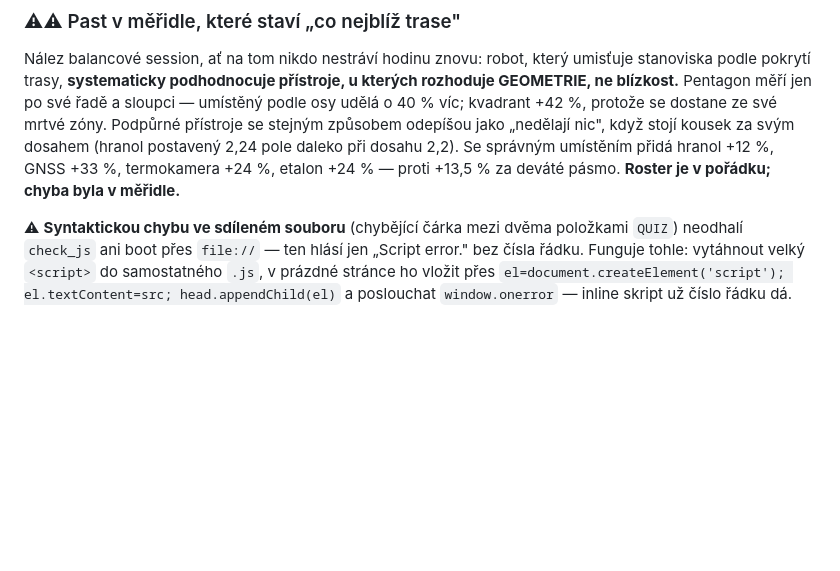
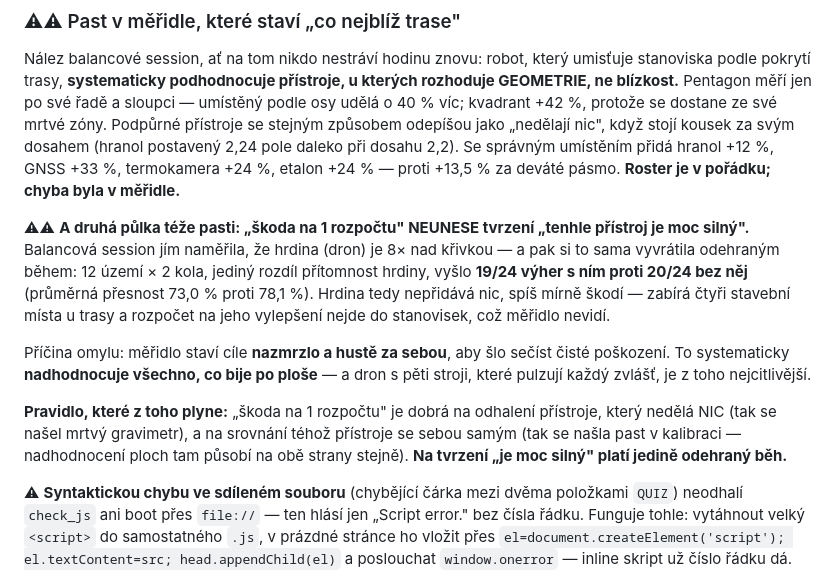
Before and after one commit to stepanvcelak11/Geogame, a Markdown page: KOORDINACE-verze.md, the part around the change. Drawn GitHub-style; blank space fills up the shorter version.

Commit message:
Koordinace: 'skoda na 1 rozpoctu' neunese tvrzeni 'je moc silny'
Nalez soubezne balancove session a jeji vlastni oprava, zapsany na jedno misto,
aby na tom pristi session nestravila hodinu znovu. Meridlo se zmrazenymi cili
v huste rade nadhodnocuje vse, co bije po ploche: hrdina z nej vysel 8x nad
krivkou, ale odehrany beh (12 uzemi x 2 kola, jediny rozdil pritomnost hrdiny)
dal 19/24 vyher s nim proti 20/24 bez nej. Cislo je dobre na 'nedela to NIC'
a na srovnani tehoz pristroje se sebou samym, ne na 'je moc silny'.

Co-Authored-By: Claude Opus 5 (1M context) <noreply@anthropic.com>
Claude-Session: https://claude.ai/code/session_01LsUD1hxjgFR6omFrv1yc81

```diff
--- a/KOORDINACE-verze.md
+++ b/KOORDINACE-verze.md
@@ -105,6 +105,24 @@ dostane ze své mrtvé zóny. Podpůrné přístroje se stejným způsobem odep
 daleko při dosahu 2,2). Se správným umístěním přidá hranol +12 %, GNSS +33 %,
 termokamera +24 %, etalon +24 % — proti +13,5 % za deváté pásmo. **Roster je
 v pořádku; chyba byla v měřidle.**
+
+⚠⚠ **A druhá půlka téže pasti: „škoda na 1 rozpočtu" NEUNESE tvrzení „tenhle
+přístroj je moc silný".** Balancová session jím naměřila, že hrdina (dron) je
+8× nad křivkou — a pak si to sama vyvrátila odehraným během: 12 území × 2 kola,
+jediný rozdíl přítomnost hrdiny, vyšlo **19/24 výher s ním proti 20/24 bez něj**
+(průměrná přesnost 73,0 % proti 78,1 %). Hrdina tedy nepřidává nic, spíš mírně
+škodí — zabírá čtyři stavební místa u trasy a rozpočet na jeho vylepšení nejde
+do stanovisek, což měřidlo nevidí.
+
+Příčina omylu: měřidlo staví cíle **nazmrzlo a hustě za sebou**, aby šlo sečíst
+čisté poškození. To systematicky **nadhodnocuje všechno, co bije po ploše** —
+a dron s pěti stroji, které pulzují každý zvlášť, je z toho nejcitlivější.
+
+**Pravidlo, které z toho plyne:** „škoda na 1 rozpočtu" je dobrá na odhalení
+přístroje, který nedělá NIC (tak se našel mrtvý gravimetr), a na srovnání téhož
+přístroje se sebou samým (tak se našla past v kalibraci — nadhodnocení ploch
+tam působí na obě strany stejně). **Na tvrzení „je moc silný" platí jedině
+odehraný běh.**
 
 ⚠ **Syntaktickou chybu ve sdíleném souboru** (chybějící čárka mezi dvěma
 položkami `QUIZ`) neodhalí `check_js` ani boot přes `file://` — ten hlásí jen
```
